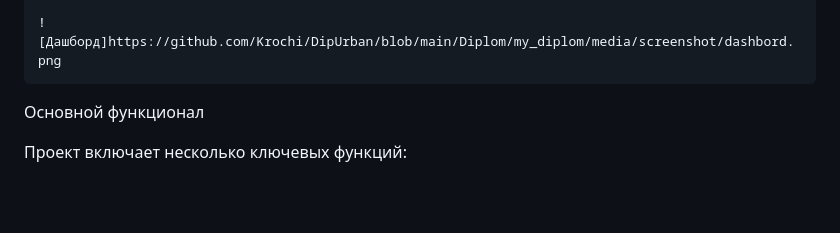
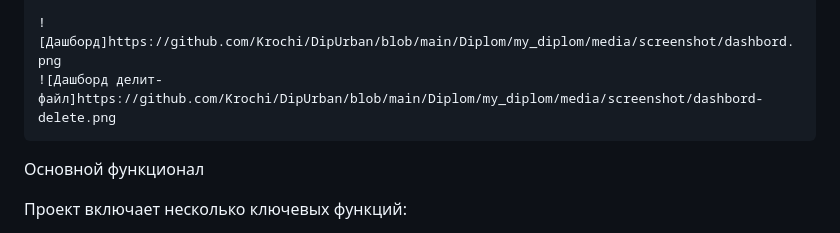
Before and after one commit to Krochi/DipUrban, a Markdown page: README.md, the part around the change. GitHub-like rendering; blank space fills up the shorter version.

```diff
--- a/README.md
+++ b/README.md
@@ -81,7 +81,7 @@ python manage.py runserver
     4. Изображения будут автоматически распределены по кластерам, и результаты отобразятся на странице.
 
     ![Дашборд]https://github.com/Krochi/DipUrban/blob/main/Diplom/my_diplom/media/screenshot/dashbord.png
-
+    ![Дашборд делит-файл]https://github.com/Krochi/DipUrban/blob/main/Diplom/my_diplom/media/screenshot/dashbord-delete.png
 
 Основной функционал
 
```
